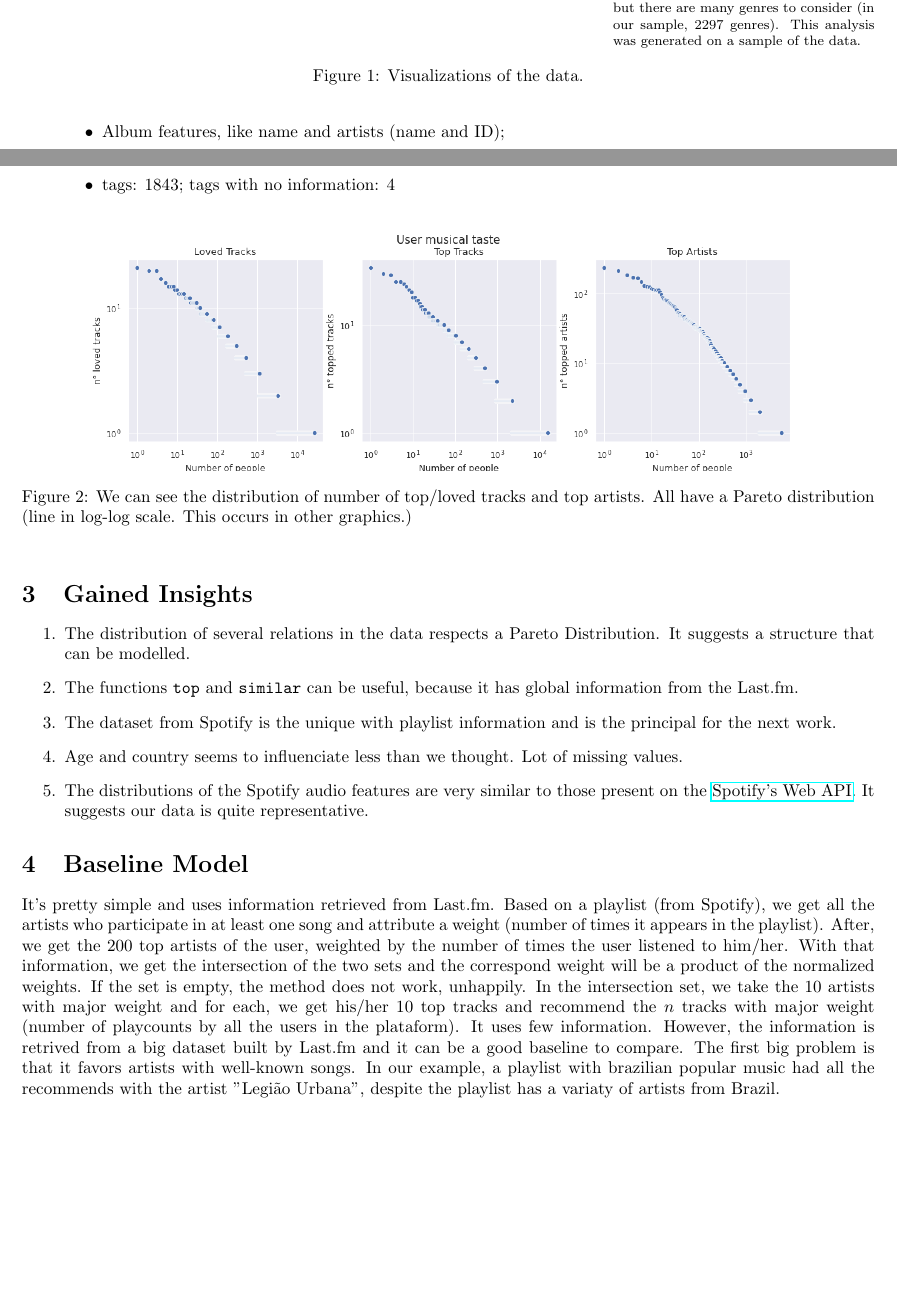
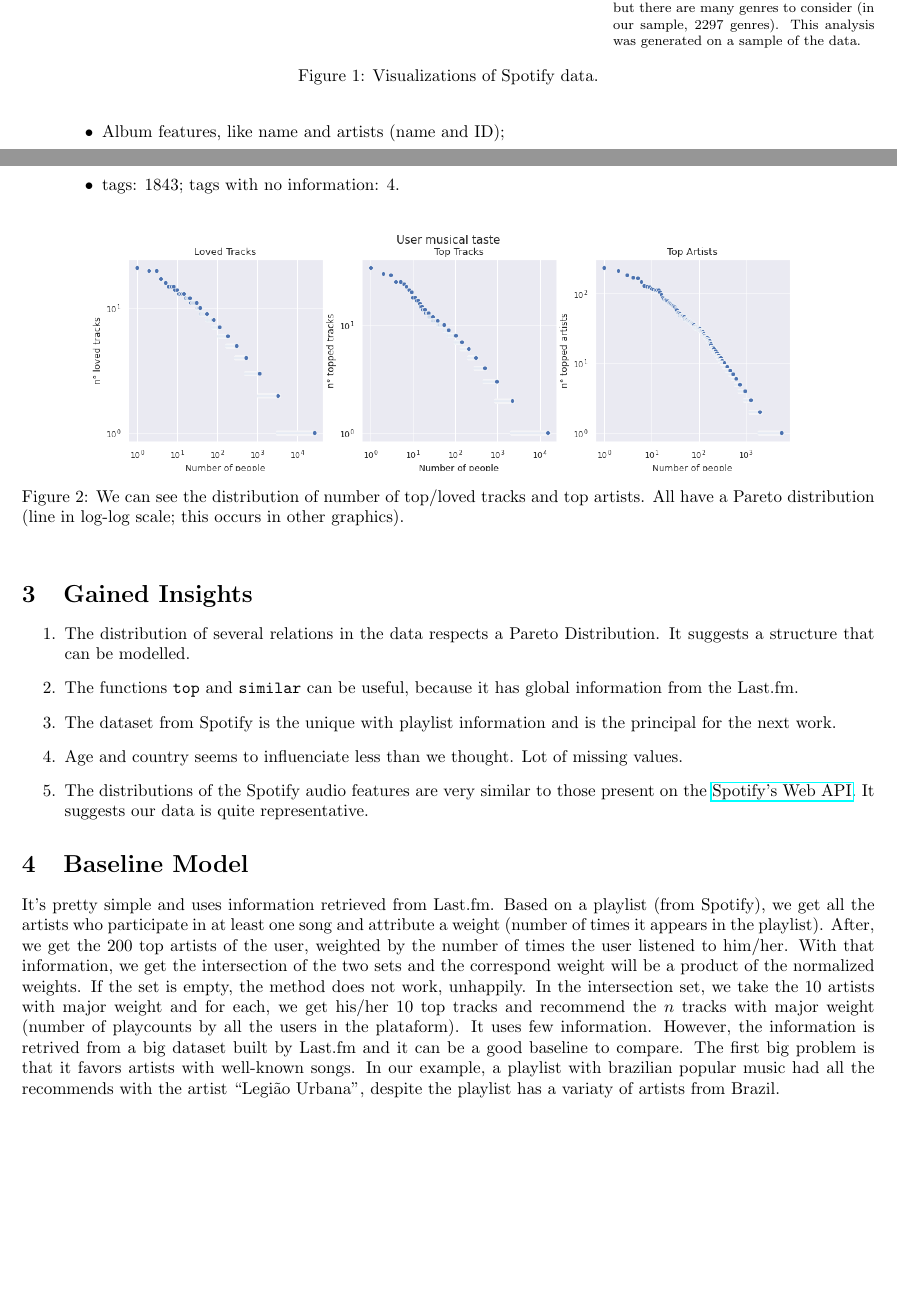
Before and after one commit to lucasresck/espotifai, a LaTeX document (docs/eda/main.tex): two parts of pages 2 and 3 of 3, joined at a grey line, cut so that both start at the same text. Compiled offline with pdfLaTeX.

Commit message:
Update EDA document

```diff
--- a/docs/eda/main.tex
+++ b/docs/eda/main.tex
@@ -116,7 +116,7 @@ instrumental). At the end, we have:
   \subfloat[Tracks have artists, and artists have genres. This is the result of our analysis of the genres of the tracks. We see what we would expect: pop, rock, rap and hip hop in the list. The percentages seem small, but there are many genres to consider (in our sample, 2297 genres). This analysis was generated on a sample of the data.]
   {\raisebox{-6ex}%
   {\includegraphics[width=0.3\textwidth]{../../images/sp_genres.png} }}%
-  \caption{Visualizations of the data.}%
+  \caption{Visualizations of Spotify data.}%
   \label{fig:example}%
 \end{figure}
 
@@ -167,7 +167,7 @@ The considered datasets were:
   \centering
   \label{fig:top-loved}
   \includegraphics[width = \textwidth]{../../images/top-loved-tracks.png}
-  \caption{We can see the distribution of number of top/loved tracks and top artists. All have a Pareto distribution (line in log-log scale. This occurs in other graphics.)}
+  \caption{We can see the distribution of number of top/loved tracks and top artists. All have a Pareto distribution (line in log-log scale; this occurs in other graphics).}
 \end{figure}
 
 \section{Gained Insights}
```
Also changed, not shown: docs/eda/main.pdf, docs/eda/main.tex (4 more changed lines).
